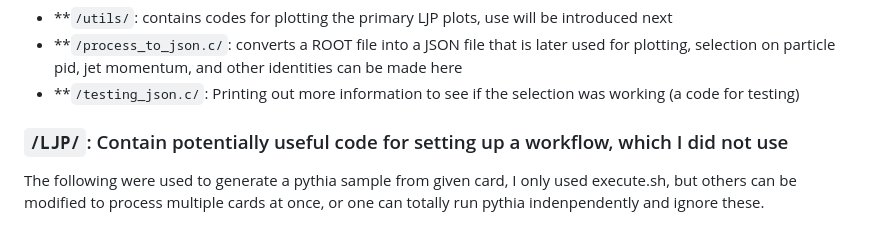
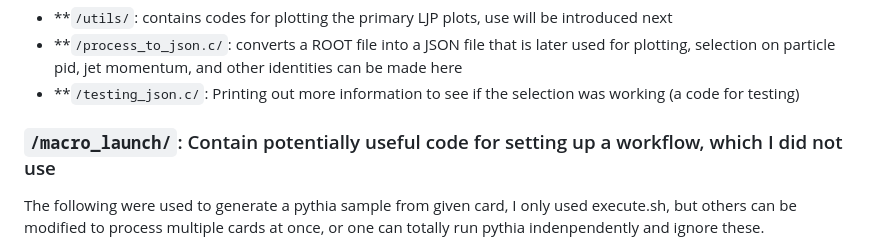
Before and after one commit to kanehuang233/LJP-for-Herwig-and-Pythia, a Markdown page: README.md, the part around the change. Rendered like a GitHub page.

```diff
--- a/README.md
+++ b/README.md
@@ -65,7 +65,7 @@ make HAS_PYTHIA8=true
 - **`/process_to_json.c/`: converts a ROOT file into a JSON file that is later used for plotting, selection on particle pid, jet momentum, and other identities can be made here
 - **`/testing_json.c/`: Printing out more information to see if the selection was working (a code for testing)
 
-### `/LJP/`: Contain potentially useful code for setting up a workflow, which I did not use
+### `/macro_launch/`: Contain potentially useful code for setting up a workflow, which I did not use
 The following were used to generate a pythia sample from given card, I only used execute.sh, but others can be modified to process multiple cards at once, or one can totally run pythia indenpendently and ignore these.
 - **`/macro_launch/execute.py`**: generate a ROOT file based on a given card
 - **`/macro_launch/card_generator.sh`**: Generates Pythia configuration cards from a list of input parameters.
```
